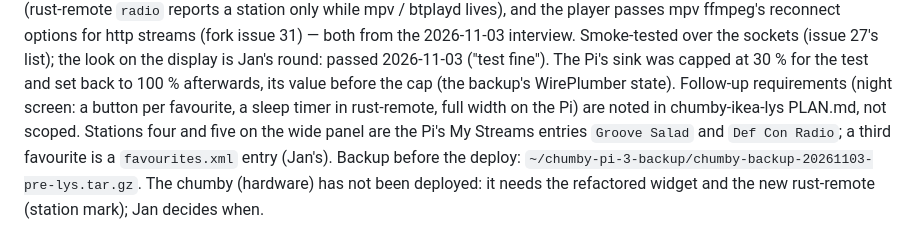
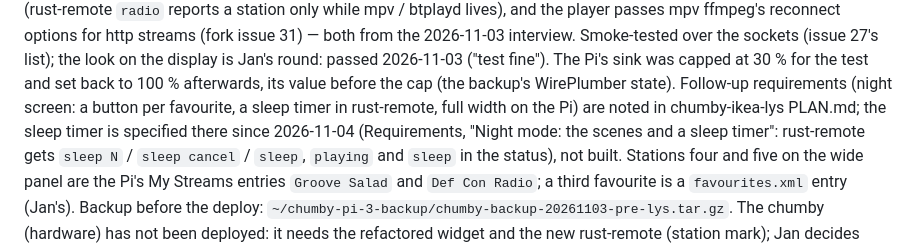
Before and after one commit to yanosz/chumby-pi, a Markdown page: claude/issues.md, the part around the change. GitHub-like rendering.

Commit message:
Issue 30: the sleep timer is specified in chumby-ikea-lys PLAN.md (2026-11-04), not built
Co-Authored-By: Claude Fable 5.1 <noreply@anthropic.com>

```diff
--- a/claude/issues.md
+++ b/claude/issues.md
@@ -1520,7 +1520,10 @@ Jan's round: passed 2026-11-03 ("test fine"). The Pi's sink was capped at
 30 % for the test and set back to 100 % afterwards, its value before the cap
 (the backup's WirePlumber state). Follow-up requirements (night screen:
 a button per favourite, a sleep timer in rust-remote, full width on the
-Pi) are noted in chumby-ikea-lys PLAN.md, not scoped.
+Pi) are noted in chumby-ikea-lys PLAN.md; the sleep timer is specified
+there since 2026-11-04 (Requirements, "Night mode: the scenes and a sleep
+timer": rust-remote gets `sleep N` / `sleep cancel` / `sleep`, `playing`
+and `sleep` in the status), not built.
 Stations four and five on the wide panel are the Pi's My Streams entries
 `Groove Salad` and `Def Con Radio`; a third favourite is a `favourites.xml`
 entry (Jan's). Backup before the deploy:
```
